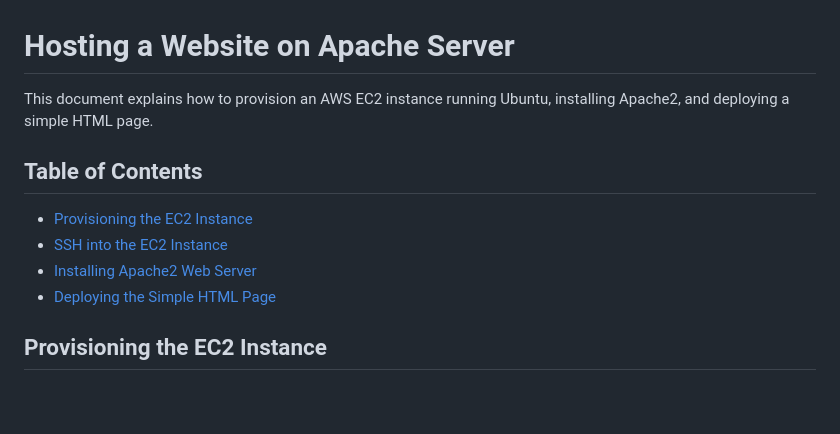
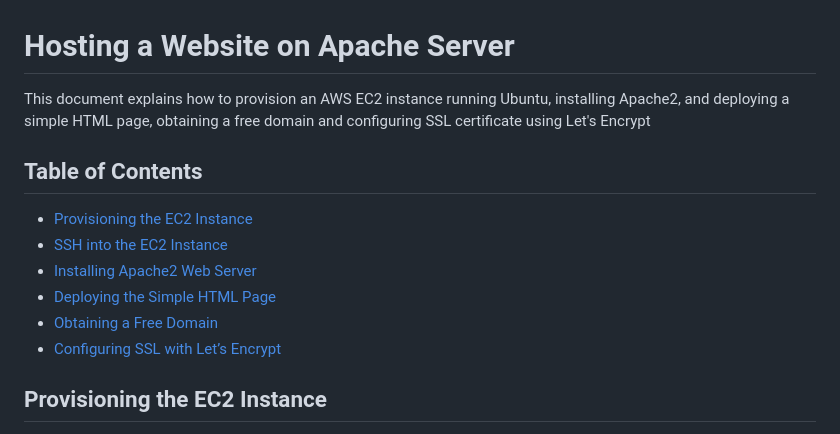
Before and after one commit to cloudwithanne/Hosting-website-using-apache-server, a Markdown page: README.md, the part around the change. Drawn GitHub-style; blank space fills up the shorter version.

```diff
--- a/README.md
+++ b/README.md
@@ -1,6 +1,6 @@
 # Hosting a Website on Apache Server
 
-This document explains how to provision an AWS EC2 instance running Ubuntu, installing Apache2, and deploying a simple HTML page.
+This document explains how to provision an AWS EC2 instance running Ubuntu, installing Apache2, and deploying a simple HTML page, obtaining a free domain and configuring SSL certificate using Let's Encrypt
 
 ## Table of Contents
 
@@ -8,6 +8,8 @@ This document explains how to provision an AWS EC2 instance running Ubuntu, inst
 - [SSH into the EC2 Instance](#ssh-into-the-ec2-instance)
 - [Installing Apache2 Web Server](#installing-apache2-web-server)
 - [Deploying the Simple HTML Page](#deploying-the-simple-html-page)
+- [Obtaining a Free Domain](#obtaining-a-free-domain)
+- [Configuring SSL with Let’s Encrypt](#configuring-ssl-with-let's-encrypt)
 
 ## Provisioning the EC2 Instance
 
```
